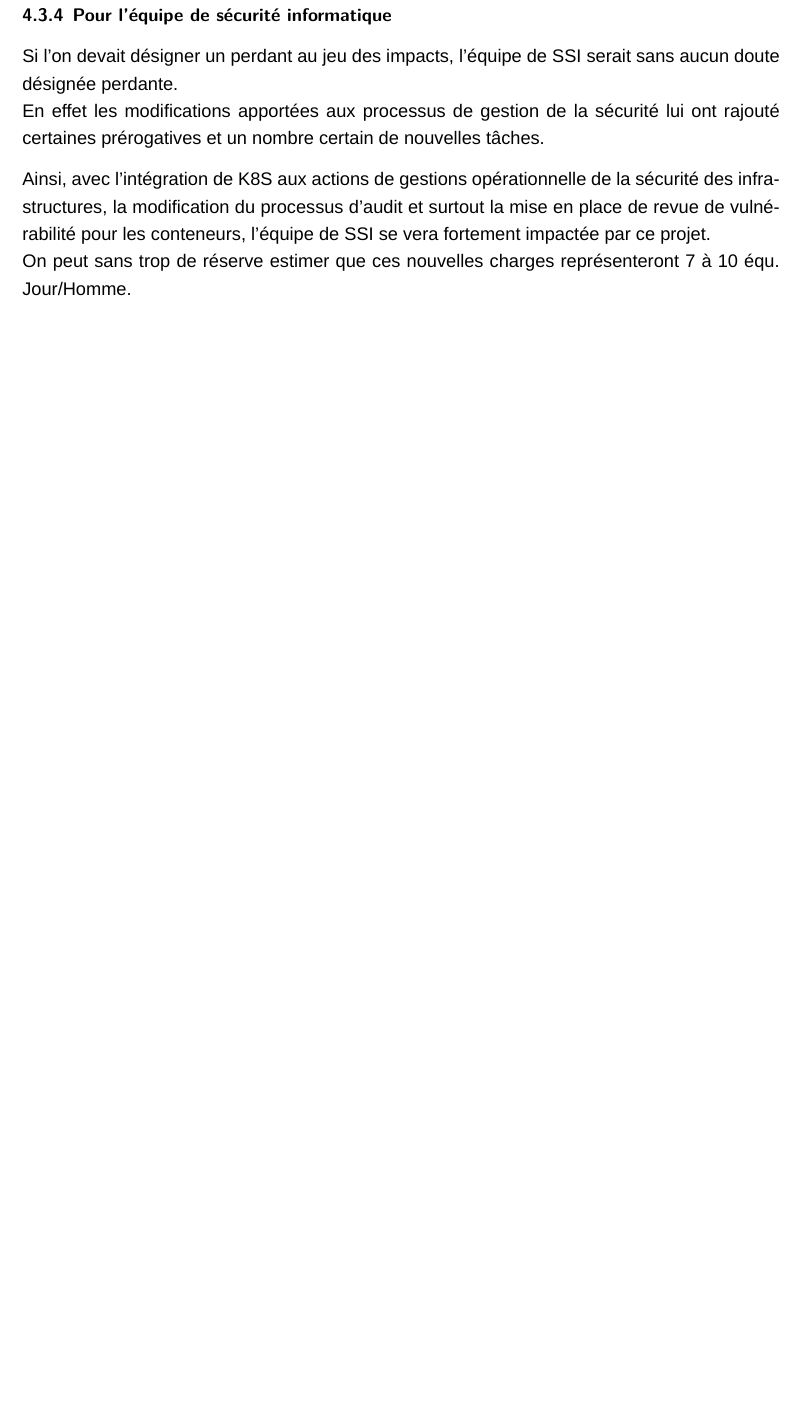
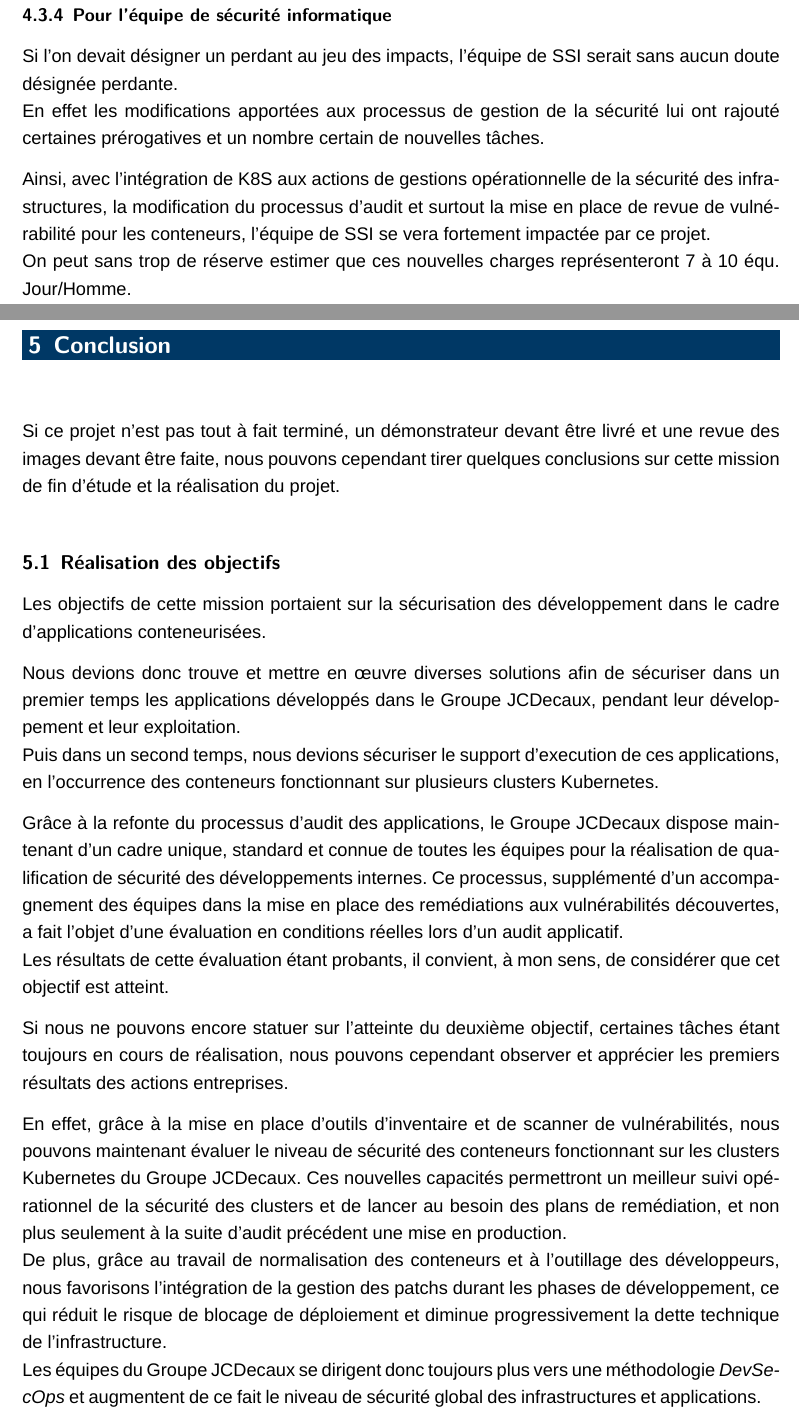
Before and after one commit to lucasgrelaud/Memoire-ESIEA-2021, a LaTeX thesis (main.tex, which reads chapter/conclusion.tex): part of page 35 of 42 before the commit and two parts of pages 35 and 36 of 44 after it, the two joined at a grey line, cut so that both start at the same text, the shorter picture padded with empty space. Compiled offline with XeLaTeX; a missing font is replaced by an installed copy or a similar font.

Commit message:
Ajout de la conclusion

```diff
--- /dev/null
+++ b/chapter/conclusion.tex
@@ -0,0 +1,32 @@
+%!TEX root = ../main.tex
+\chapter{Conclusion}
+Si ce projet n'est pas tout à fait terminé, un démonstrateur devant être livré et une revue des images devant être faite,
+nous pouvons cependant tirer quelques conclusions sur cette mission de fin d'étude et la réalisation du projet.
+
+\section{Réalisation des objectifs}
+Les objectifs de cette mission portaient sur la sécurisation des développement dans le cadre d'applications conteneurisées.
+
+Nous devions donc trouve et mettre en œuvre diverses solutions afin de sécuriser dans un premier temps les applications
+développés dans le Groupe JCDecaux, pendant leur développement et leur exploitation.
+\newline Puis dans un second temps, nous devions sécuriser le support d'execution de ces applications,
+en l'occurrence des conteneurs fonctionnant sur plusieurs clusters Kubernetes.
+
+Grâce à la refonte du processus d'audit des applications, le Groupe JCDecaux dispose maintenant d'un cadre unique,
+standard et connue de toutes les équipes pour la réalisation de qualification de sécurité des développements internes.
+Ce processus, supplémenté d'un accompagnement des équipes dans la mise en place des remédiations aux vulnérabilités
+découvertes, a fait l'objet d'une évaluation en conditions réelles lors d'un audit applicatif.
+\newline Les résultats de cette évaluation étant probants, il convient, à mon sens, de considérer que cet objectif est
+atteint.
+
+Si nous ne pouvons encore statuer sur l'atteinte du deuxième objectif, certaines tâches étant toujours en cours de
+réalisation, nous pouvons cependant observer et apprécier les premiers résultats des actions entreprises.
+
+En effet, grâce à la mise en place d'outils d'inventaire et de scanner de vulnérabilités, nous pouvons maintenant
+évaluer le niveau de sécurité des conteneurs fonctionnant sur les clusters Kubernetes du Groupe JCDecaux. Ces nouvelles
+capacités permettront un meilleur suivi opérationnel de la sécurité des clusters et de lancer au besoin des plans de
+remédiation, et non plus seulement à la suite d'audit précédent une mise en production.
+\newline De plus, grâce au travail de normalisation des conteneurs et à l'outillage des développeurs, nous favorisons
+l'intégration de la gestion des patchs durant les phases de développement, ce qui réduit le risque de blocage de déploiement
+et diminue progressivement la dette technique de l'infrastructure.
+\newline Les équipes du Groupe JCDecaux se dirigent donc toujours plus vers une méthodologie \emph{DevSecOps} et augmentent
+de ce fait le niveau de sécurité global des infrastructures et applications.
```
Also changed, not shown: additionals/acknowledgment.tex (+2 -2 lines), main.tex (+3 -1 lines), chapter/conclusion.tex (36 more changed lines).
